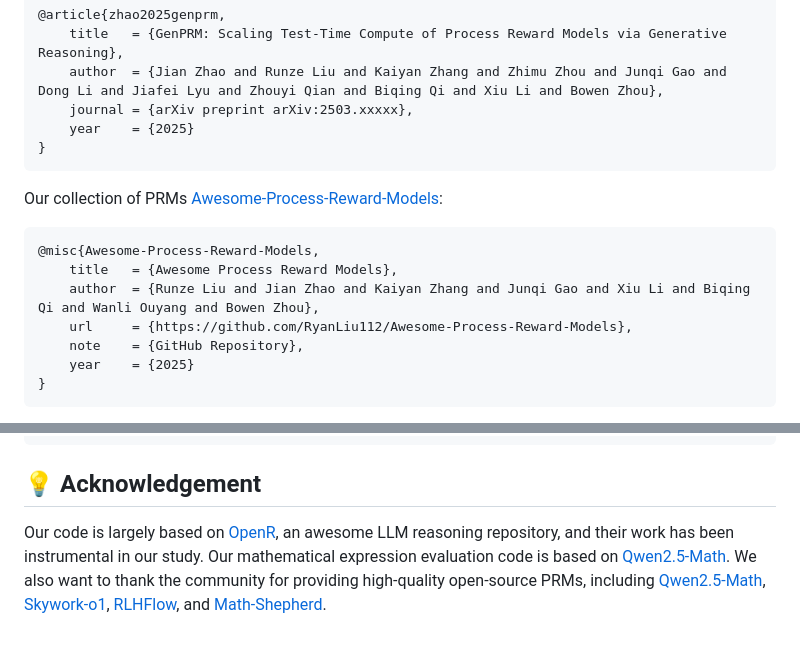
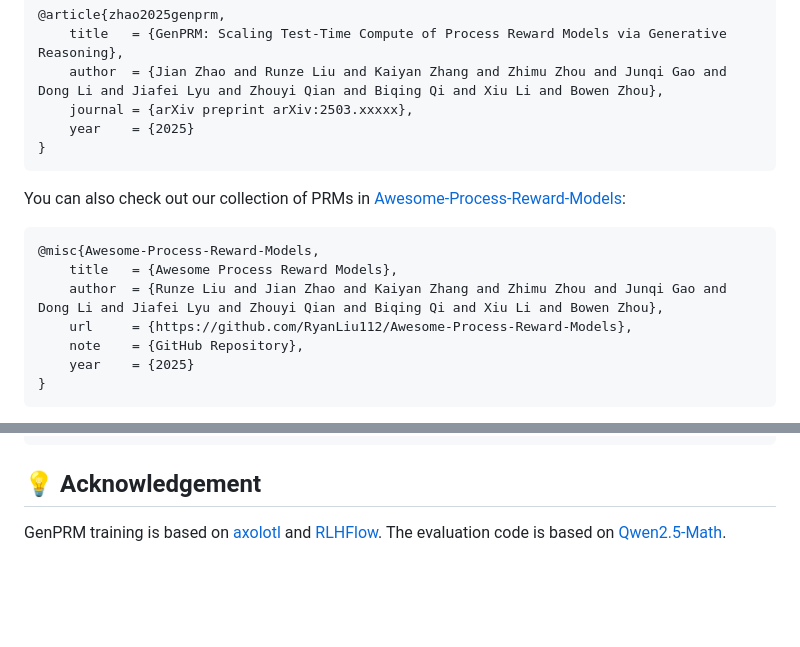
Before and after one commit to theogbrand/GenPRM, a Markdown page: README.md, 2 parts joined by grey strips. Drawn GitHub-style; blank space fills up the shorter version.

````diff
--- a/README.md
+++ b/README.md
@@ -75,12 +75,12 @@ If you find this work helpful, please kindly cite our paper:
 }
 ```
 
-Our collection of PRMs [Awesome-Process-Reward-Models](https://github.com/RyanLiu112/Awesome-Process-Reward-Models):
+You can also check out our collection of PRMs in [Awesome-Process-Reward-Models](https://github.com/RyanLiu112/Awesome-Process-Reward-Models):
 
 ```bibtex
 @misc{Awesome-Process-Reward-Models,
     title   = {Awesome Process Reward Models},
-    author  = {Runze Liu and Jian Zhao and Kaiyan Zhang and Junqi Gao and Xiu Li and Biqing Qi and Wanli Ouyang and Bowen Zhou},
+    author  = {Runze Liu and Jian Zhao and Kaiyan Zhang and Zhimu Zhou and Junqi Gao and Dong Li and Jiafei Lyu and Zhouyi Qian and Biqing Qi and Xiu Li and Bowen Zhou},
     url     = {https://github.com/RyanLiu112/Awesome-Process-Reward-Models},
     note    = {GitHub Repository},
     year    = {2025}
@@ -100,4 +100,4 @@ Our recent work on LLM test-time scaling with PRMs on mathematical tasks:
 
 ## 💡 Acknowledgement
 
-Our code is largely based on [OpenR](https://github.com/openreasoner/openr), an awesome LLM reasoning repository, and their work has been instrumental in our study. Our mathematical expression evaluation code is based on [Qwen2.5-Math](https://github.com/QwenLM/Qwen2.5-Math). We also want to thank the community for providing high-quality open-source PRMs, including [Qwen2.5-Math](https://huggingface.co/collections/Qwen/qwen25-math-66eaa240a1b7d5ee65f1da3e), [Skywork-o1](https://huggingface.co/collections/Skywork/skywork-o1-open-67453df58e12f6c3934738d0), [RLHFlow](https://huggingface.co/collections/RLHFlow/rlhflow-math-process-reward-model-6725a42fc8808e12aa1cb144), and [Math-Shepherd](https://huggingface.co/peiyi9979/math-shepherd-mistral-7b-prm).
+GenPRM training is based on [axolotl](https://github.com/axolotl-ai-cloud/axolotl) and [RLHFlow](https://github.com/RLHFlow/RLHF-Reward-Modeling/tree/main/math-rm). The evaluation code is based on [Qwen2.5-Math](https://github.com/QwenLM/Qwen2.5-Math).
````
